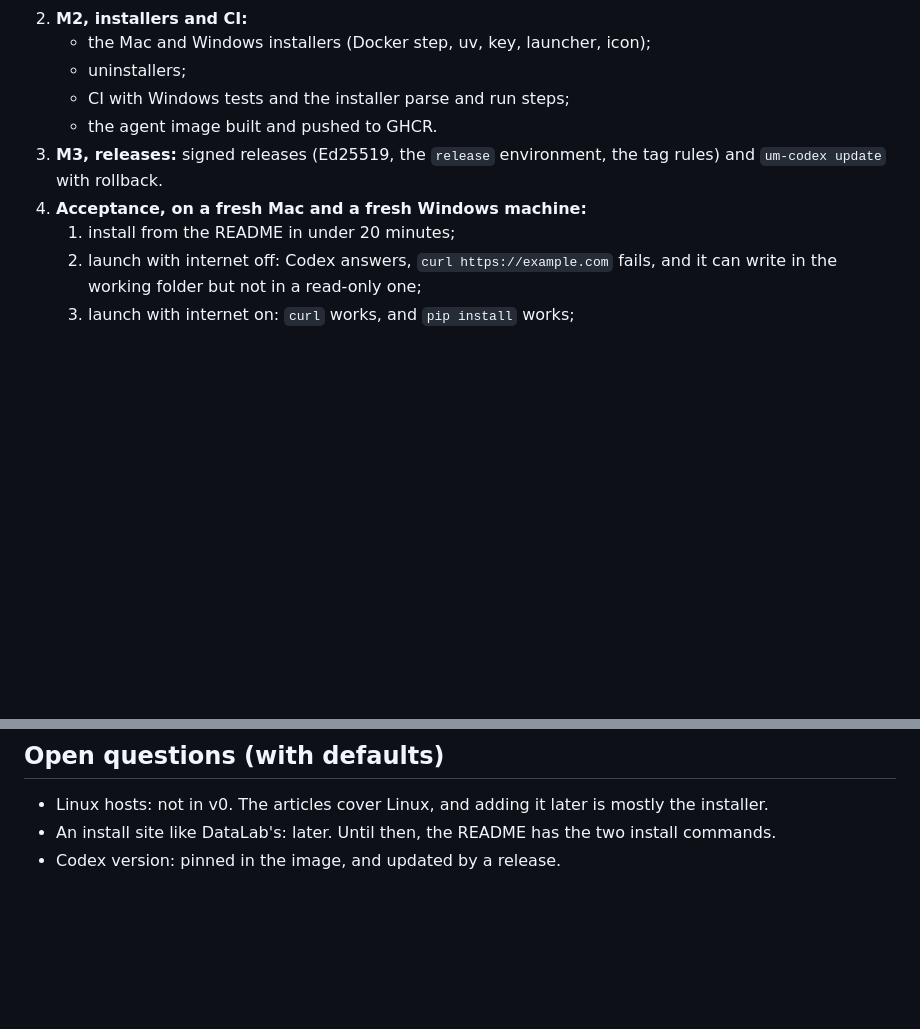
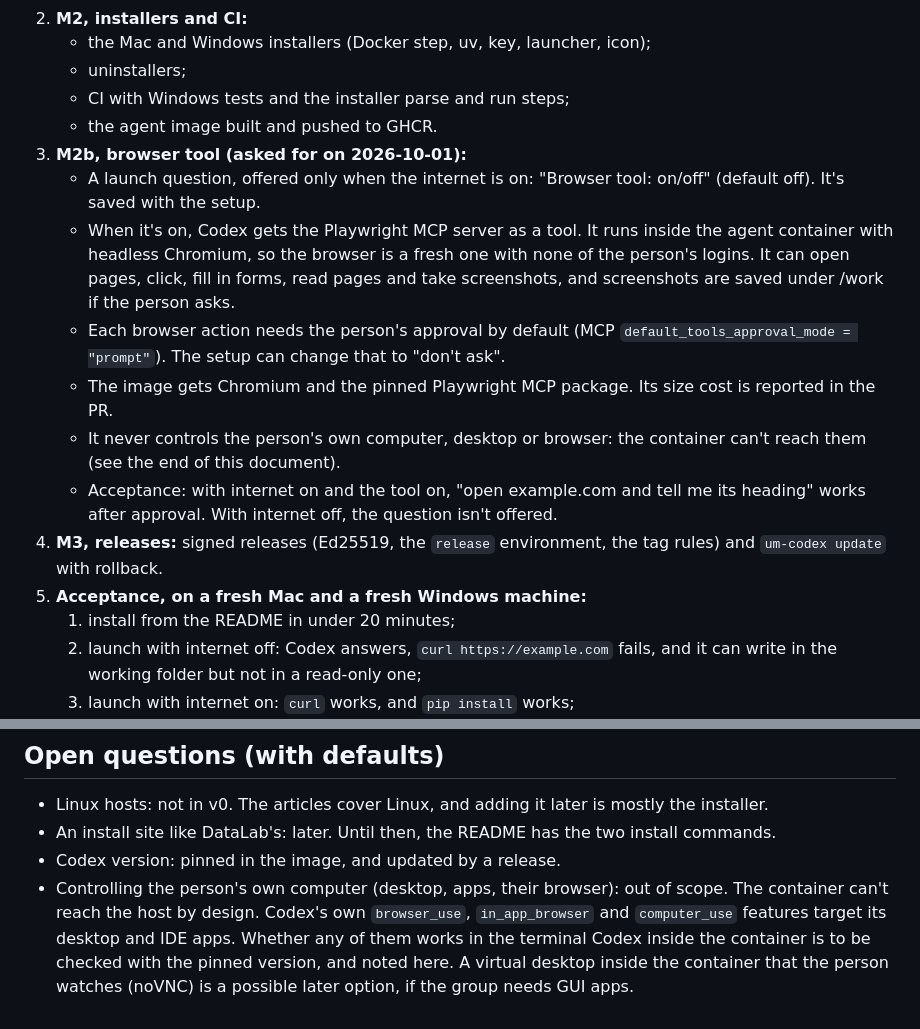
Before and after one commit to SripadaLab-UM/um-codex, a Markdown page: docs/DESIGN.md, 2 parts joined by grey strips. Rendered like a GitHub page; blank space fills up the shorter version.

Commit message:
Design: the in-container browser tool (M2b)
Co-Authored-By: Claude Opus 5.5 <noreply@anthropic.com>

```diff
--- a/docs/DESIGN.md
+++ b/docs/DESIGN.md
@@ -219,9 +219,27 @@ modes, rigor, and the frontend.
    - uninstallers;
    - CI with Windows tests and the installer parse and run steps;
    - the agent image built and pushed to GHCR.
-3. **M3, releases:** signed releases (Ed25519, the `release` environment,
+3. **M2b, browser tool (asked for on 2026-10-01):**
+   - A launch question, offered only when the internet is on: "Browser
+     tool: on/off" (default off). It's saved with the setup.
+   - When it's on, Codex gets the Playwright MCP server as a tool. It runs
+     inside the agent container with headless Chromium, so the browser is a
+     fresh one with none of the person's logins. It can open pages, click,
+     fill in forms, read pages and take screenshots, and screenshots are
+     saved under /work if the person asks.
+   - Each browser action needs the person's approval by default (MCP
+     `default_tools_approval_mode = "prompt"`). The setup can change that to
+     "don't ask".
+   - The image gets Chromium and the pinned Playwright MCP package. Its size
+     cost is reported in the PR.
+   - It never controls the person's own computer, desktop or browser: the
+     container can't reach them (see the end of this document).
+   - Acceptance: with internet on and the tool on, "open example.com and
+     tell me its heading" works after approval. With internet off, the
+     question isn't offered.
+4. **M3, releases:** signed releases (Ed25519, the `release` environment,
    the tag rules) and `um-codex update` with rollback.
-4. **Acceptance, on a fresh Mac and a fresh Windows machine:**
+5. **Acceptance, on a fresh Mac and a fresh Windows machine:**
    1. install from the README in under 20 minutes;
    2. launch with internet off: Codex answers, `curl https://example.com`
       fails, and it can write in the working folder but not in a read-only
@@ -238,3 +256,10 @@ modes, rigor, and the frontend.
 - An install site like DataLab's: later. Until then, the README has the two
   install commands.
 - Codex version: pinned in the image, and updated by a release.
+- Controlling the person's own computer (desktop, apps, their browser): out
+  of scope. The container can't reach the host by design. Codex's own
+  `browser_use`, `in_app_browser` and `computer_use` features target its
+  desktop and IDE apps. Whether any of them works in the terminal Codex
+  inside the container is to be checked with the pinned version, and noted
+  here. A virtual desktop inside the container that the person watches
+  (noVNC) is a possible later option, if the group needs GUI apps.
```
